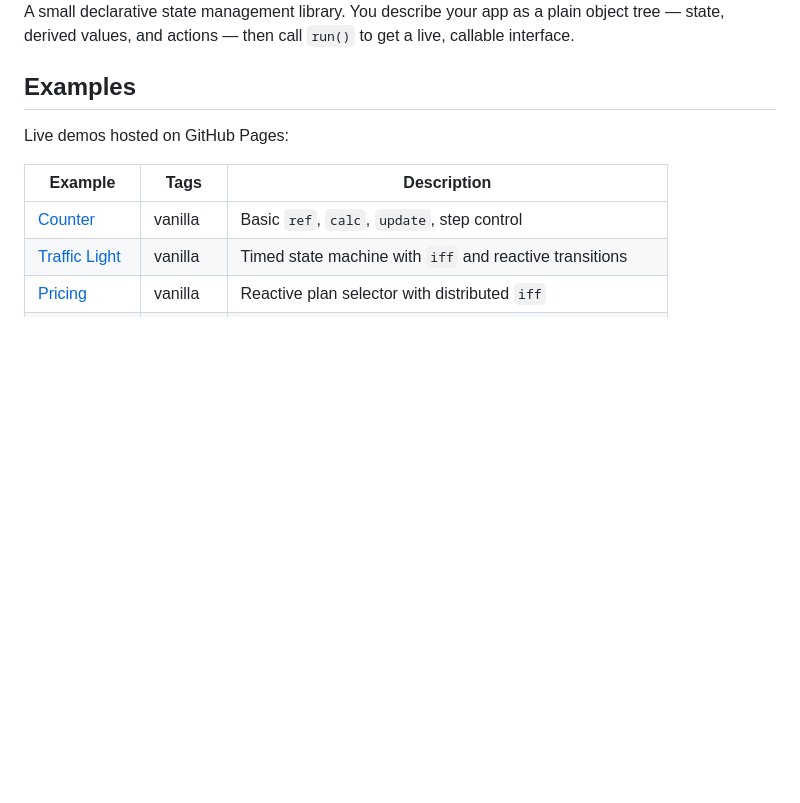
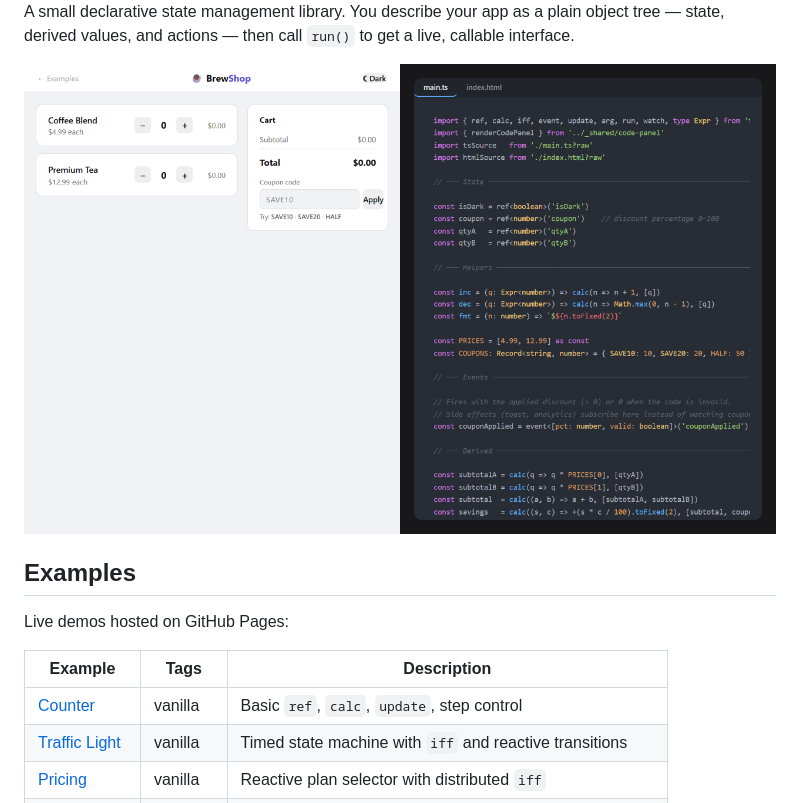
Before and after one commit to santistebanc/treem, a Markdown page: README.md, the part around the change. GitHub-like rendering; pictures changed too: docs/brew-shop.png (added); blank space fills up the shorter version.

Commit message:
Show the brew-shop example in the README
Co-Authored-By: Claude Opus 5.5 <noreply@anthropic.com>

```diff
--- a/README.md
+++ b/README.md
@@ -1,6 +1,8 @@
 <img src="Treem.png" alt="treem"/>
 
 A small declarative state management library. You describe your app as a plain object tree — state, derived values, and actions — then call `run()` to get a live, callable interface.
+
+![The Brew Shop example: a cart with quantities, coupon code and totals next to the treem source that defines it](docs/brew-shop.png)
 
 ## Examples
 
```
